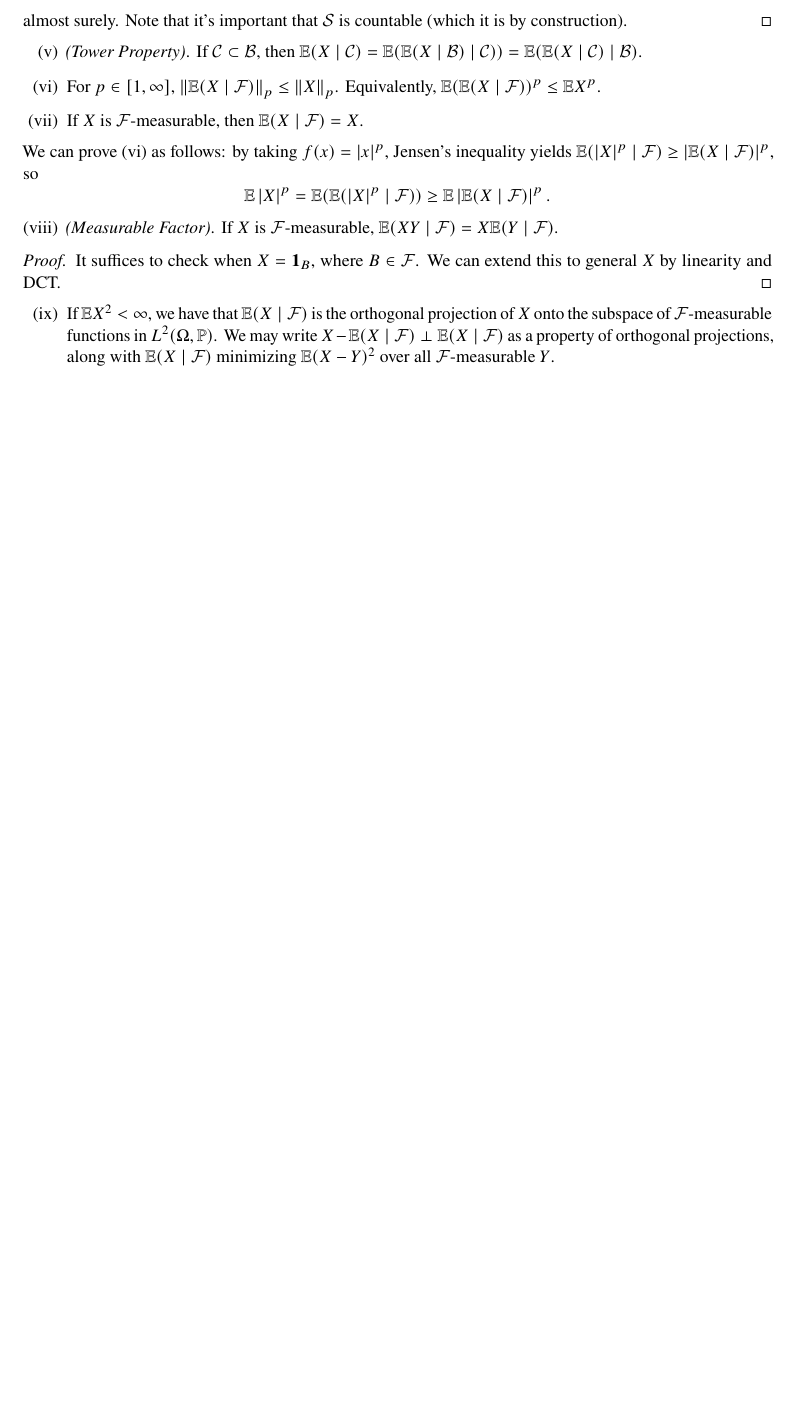
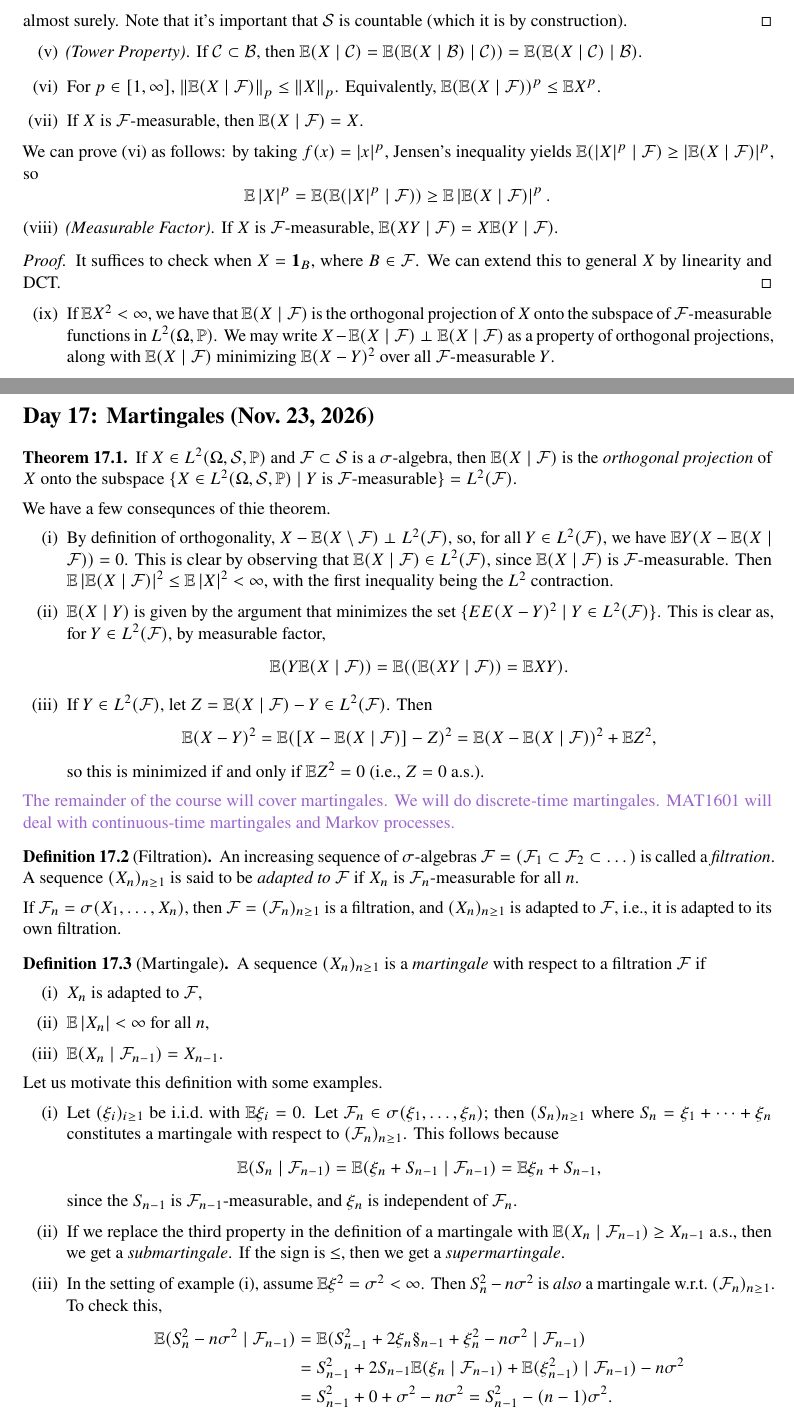
Before and after one commit to Arkyter/Lecture-Notes, a LaTeX document (mat1600.tex, which reads MAT1600 Notes/Day 17.tex): part of page 49 of 49 before the commit and two parts of pages 49 and 50 of 51 after it, the two joined at a grey line, cut so that both start at the same text, the shorter picture padded with empty space. Compiled offline with pdfLaTeX.

Commit message:
1600 martingales

```diff
--- /dev/null
+++ b/MAT1600 Notes/Day 17.tex
@@ -0,0 +1,46 @@
+\section{Day 17: Martingales (Nov.\ 23, 2026)}
+\begin{theorem} \label{thm:cond_expectation_orthogonal_projection}
+    If $X \in L^2(\Omega, \mathcal S, \PP)$ and $\SF \subset \mathcal S$ is a $\sigma$-algebra, then $\EE(X \mid \SF)$ is the \textit{orthogonal projection} of $X$ onto the subspace $\{X \in L^2(\Omega, \mathcal S, \PP) \mid Y \text{ is $\SF$-measurable}\} = L^2(\SF)$.
+\end{theorem}
+We have a few consequnces of thie theorem.
+\begin{enumerate}[(i)]
+    \item By definition of orthogonality, $X - \EE(X \setminus \SF) \perp L^2(\SF)$, so, for all $Y \in L^2(\SF)$, we have $\EE Y(X - \EE(X \mid \SF)) = 0$. This is clear by observing that $\EE(X \mid \SF) \in L^2(\SF)$, since $\EE(X \mid \SF)$ is $\SF$-measurable. Then $\EE \abs{\EE(X \mid \SF)}^2 \leq \EE \abs{X}^2 < \infty$, with the first inequality being the $L^2$ contraction.
+    \item $\EE(X \mid Y)$ is given by the argument that minimizes the set $\{EE (X - Y)^2 \mid Y \in L^2(\SF)\}$. This is clear as, for $Y \in L^2(\SF)$, by measurable factor,
+    \[ \EE(Y \EE(X \mid \SF)) = \EE((\EE(XY \mid \SF)) = \EE XY). \]
+    \item If $Y \in L^2(\SF)$, let $Z = \EE(X \mid \SF) - Y \in L^2(\SF)$. Then
+    \[ \EE(X - Y)^2 = \EE([X - \EE(X \mid \SF)] - Z)^2 = \EE(X - \EE(X \mid \SF))^2 + \EE Z^2, \]
+    so this is minimized if and only if $\EE Z^2 = 0$ (i.e., $Z = 0$ a.s.).
+\end{enumerate}
+
+{\color{amethyst} The remainder of the course will cover martingales. We will do discrete-time martingales. MAT1601 will deal with continuous-time martingales and Markov processes.}
+
+\begin{definition}[Filtration] \label{defn:filtration}
+    An increasing sequence of $\sigma$-algebras $\SF = (\SF_1 \subset \SF_2 \subset \dots)$ is called a \textit{filtration}. A sequence $(X_n)_{n \geq 1}$ is said to be \textit{adapted to $\SF$} if $X_n$ is $\SF_n$-measurable for all $n$.
+\end{definition}
+If $\SF_n = \sigma(X_1, \dots, X_n)$, then $\SF = (\SF_n)_{n \geq 1}$ is a filtration, and $(X_n)_{n \geq 1}$ is adapted to $\SF$, i.e., it is adapted to its own filtration.
+
+\begin{definition}[Martingale] \label{defn:martingale}
+    A sequence $(X_n)_{n \geq 1}$ is a \textit{martingale} with respect to a filtration $\SF$ if
+    \begin{enumerate}[(i)]
+        \item $X_n$ is adapted to $\SF$,
+        \item $\EE \abs{X_n} < \infty$ for all $n$,
+        \item $\EE(X_n \mid \SF_{n-1}) = X_{n-1}$.
+    \end{enumerate}
+\end{definition}
+
+Let us motivate this definition with some examples.
+\begin{enumerate}[(i)]
+    \item Let $(\xi_i)_{i \geq 1}$ be i.i.d.\ with $\EE \xi_i = 0$. Let $\SF_n \in \sigma(\xi_1, \dots, \xi_n)$; then $(S_n)_{n \geq 1}$ where $S_n = \xi_1 + \dots + \xi_n$ constitutes a martingale with respect to $(\SF_n)_{n \geq 1}$. This follows because
+    \[ \EE(S_n \mid \SF_{n-1}) = \EE(\xi_n + S_{n-1} \mid \SF_{n-1}) = \EE \xi_n + S_{n-1}, \]
+    since the $S_{n-1}$ is $\SF_{n-1}$-measurable, and $\xi_n$ is independent of $\SF_n$.
+
+    \item If we replace the third property in the definition of a martingale with $\EE(X_n \mid \SF_{n-1}) \geq X_{n-1}$ a.s., then we get a \textit{submartingale}. If the sign is $\leq$, then we get a \textit{supermartingale}.
+
+    \item In the setting of example (i), assume $\EE \xi^2 = \sigma^2 < \infty$. Then $S_n^2 - n \sigma^2$ is \textit{also} a martingale w.r.t.\ $(\SF_n)_{n \geq 1}$. To check this,
+    \begin{align*}
+        \EE(S_n^2 - n \sigma^2 \mid \SF_{n-1}) &= \EE(S_{n-1}^2 + 2 \xi_n \S_{n-1} + \xi_n^2 - n \sigma^2 \mid \SF_{n-1}) \\
+        &= S_{n-1}^2 + 2 S_{n-1} \EE(\xi_n \mid \SF_{n-1}) + \EE(\xi_{n-1}^2) \mid \SF_{n-1}) - n \sigma^2 \\
+        &= S_{n-1}^2 + 0 + \sigma^2 - n\sigma^2 = S_{n-1}^2 - (n - 1) \sigma^2.
+    \end{align*}
+
+    \newpage
```
Also changed, not shown: mat1600.tex (+1 -0 lines), mat1600.pdf, MAT1600 Notes/Day 17.tex (18 more changed lines).
